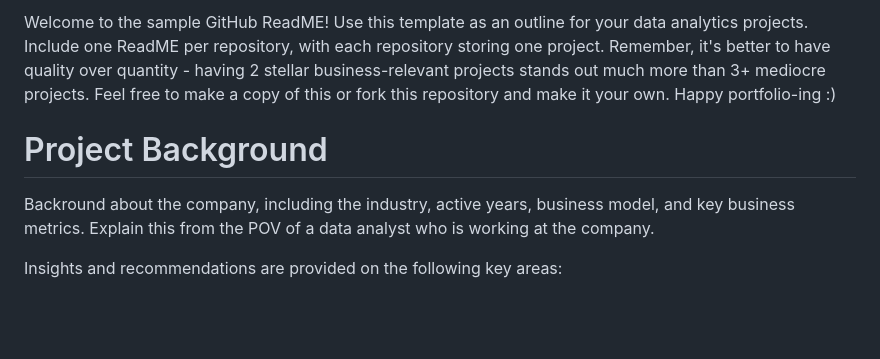
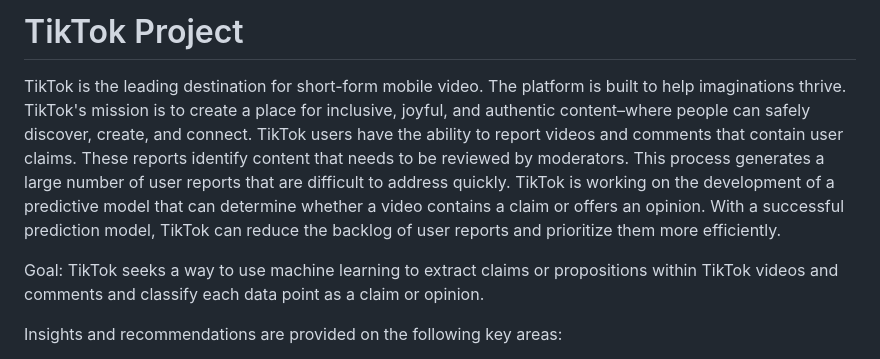
Before and after one commit to nourlybeque/nourlybeque, a Markdown page: TikTok_project/README.md, the part around the change. Rendered like a GitHub page; blank space fills up the shorter version.

```diff
--- a/TikTok_project/README.md
+++ b/TikTok_project/README.md
@@ -1,10 +1,10 @@
-Welcome to the sample GitHub ReadME! Use this template as an outline for your data analytics projects. Include one ReadME per repository, with each repository storing one project. Remember, it's better to have quality over quantity - having 2 stellar business-relevant projects stands out much more than 3+ mediocre projects. Feel free to make a copy of this or fork this repository and make it your own. Happy portfolio-ing :)
+# TikTok Project
 
+TikTok is the leading destination for short-form mobile video. The platform is built to help imaginations thrive. TikTok's mission is to create a place for inclusive, joyful, and authentic content–where people can safely discover, create, and connect.
+TikTok users have the ability to report videos and comments that contain user claims. These reports identify content that needs to be reviewed by moderators. This process generates a large number of user reports that are difficult to address quickly.
+TikTok is working on the development of a predictive model that can determine whether a video contains a claim or offers an opinion. With a successful prediction model, TikTok can reduce the backlog of user reports and prioritize them more efficiently.
 
-
-
-# Project Background
-Backround about the company, including the industry, active years, business model, and key business metrics. Explain this from the POV of a data analyst who is working at the company.
+Goal: TikTok seeks a way to use machine learning to extract claims or propositions within TikTok videos and comments and classify each data point as a claim or opinion.
 
 Insights and recommendations are provided on the following key areas:
 
```
